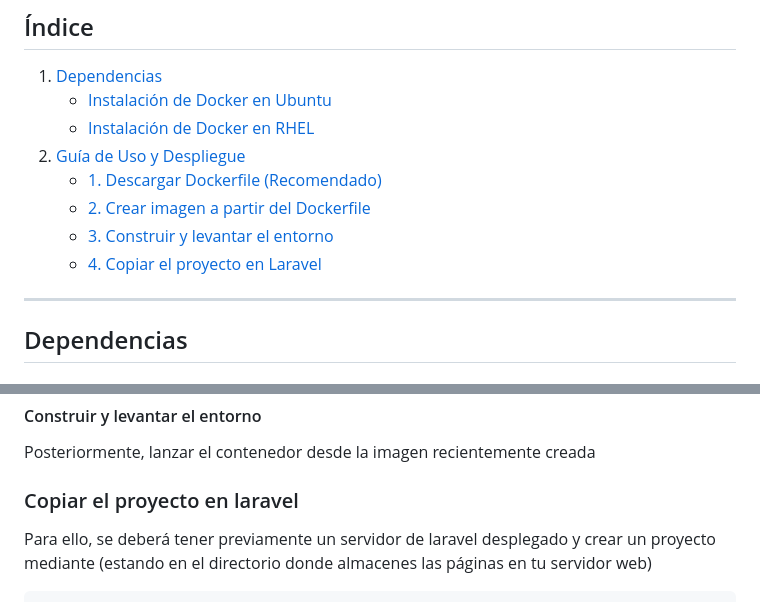
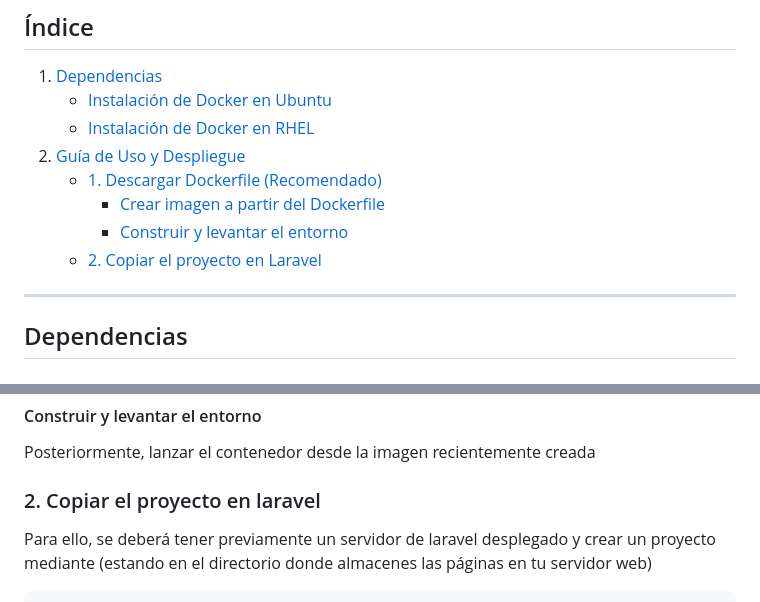
Before and after one commit to ANnthomgamer/Laravel, a Markdown page: README.md, 2 parts joined by grey strips. GitHub-like rendering.

Commit message:
Añadido nueva forma de crear el servidor otra vez otra vez

````diff
--- a/README.md
+++ b/README.md
@@ -9,9 +9,9 @@ Este repositorio contiene el trabajo práctico para la asignatura de **Implantac
    - [Instalación de Docker en RHEL](#instalación-de-docker-en-rhel)
 2. [Guía de Uso y Despliegue](#guía-de-uso-y-despliegue)
    - [1. Descargar Dockerfile (Recomendado)](#1-descargar-dockerfile-recomendado)
-   - [2. Crear imagen a partir del Dockerfile](#crear-imagen-a-partir-del-dockerfile)
-   - [3. Construir y levantar el entorno](#construir-y-levantar-el-entorno)
-   - [4. Copiar el proyecto en Laravel](#copiar-el-proyecto-en-laravel)
+	   - [Crear imagen a partir del Dockerfile](#crear-imagen-a-partir-del-dockerfile)
+	   - [Construir y levantar el entorno](#construir-y-levantar-el-entorno)
+   - [2. Copiar el proyecto en Laravel](#2-copiar-el-proyecto-en-laravel)
 
 ---
 
@@ -104,7 +104,7 @@ docker build -t laravel_juangial .
 #### Construir y levantar el entorno
 Posteriormente,  lanzar el contenedor desde la imagen recientemente creada
 
-### Copiar el proyecto en laravel
+### 2. Copiar el proyecto en laravel
 Para ello,  se deberá tener previamente un servidor de laravel desplegado y crear un proyecto mediante (estando en el directorio donde almacenes las páginas en tu servidor web)
 
 ```bash
````
